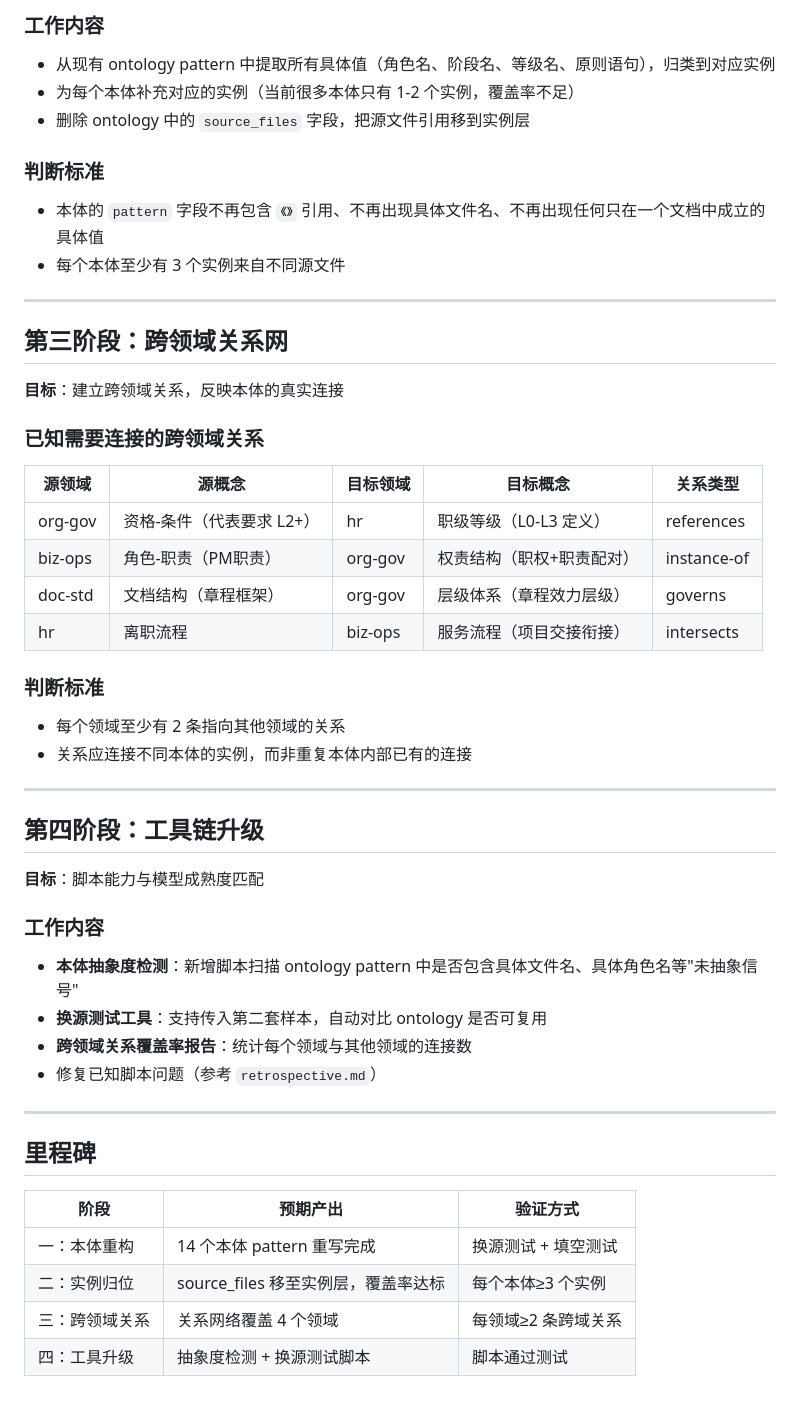
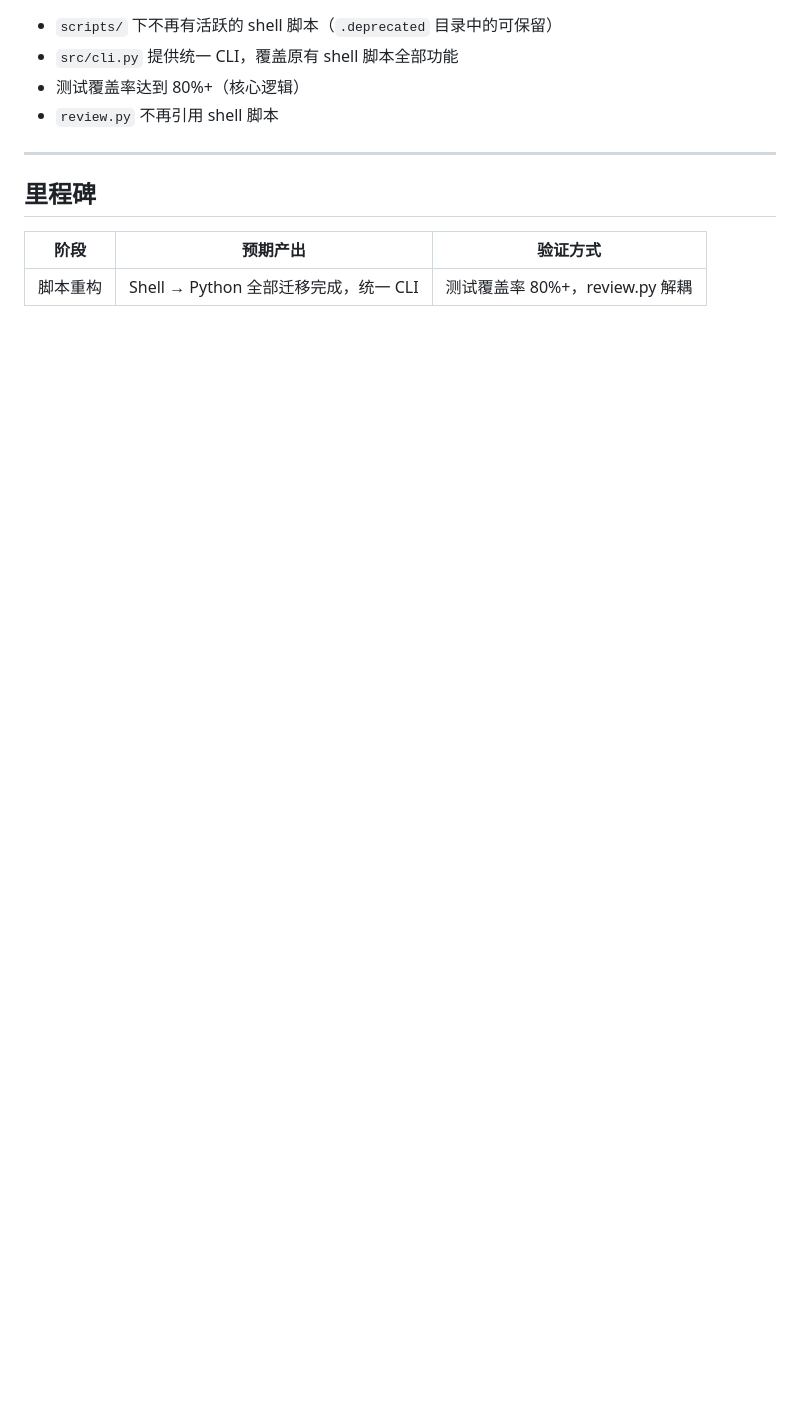
Before and after one commit to quanttide/quanttide-laboratory-of-business-entity, a Markdown page: examples/knowl-agent/ROADMAP.md, the part around one of its changes. Rendered like a GitHub page; blank space fills up the shorter version.

Commit message:
docs(knowl-agent): 将已完成阶段从 ROADMAP 移至 CHANGELOG

```diff
--- a/examples/knowl-agent/ROADMAP.md
+++ b/examples/knowl-agent/ROADMAP.md
@@ -55,47 +75,8 @@ ROADMAP 聚焦于解决"本体不会抽象"这个根本问题。工具功能为
 
-### 工作内容
-
-- 从现有 ontology pattern 中提取所有具体值（角色名、阶段名、等级名、原则语句），归类到对应实例
-- 为每个本体补充对应的实例（当前很多本体只有 1-2 个实例，覆盖率不足）
-- 删除 ontology 中的 `source_files` 字段，把源文件引用移到实例层
-
-### 判断标准
-
-- 本体的 `pattern` 字段不再包含 `《》` 引用、不再出现具体文件名、不再出现任何只在一个文档中成立的具体值
-- 每个本体至少有 3 个实例来自不同源文件
-
----
-
-## 第三阶段：跨领域关系网
-
-**目标**：建立跨领域关系，反映本体的真实连接
-
-### 已知需要连接的跨领域关系
-
-| 源领域 | 源概念 | 目标领域 | 目标概念 | 关系类型 |
-|--------|--------|---------|---------|---------|
-| org-gov | 资格-条件（代表要求 L2+） | hr | 职级等级（L0-L3 定义） | references |
-| biz-ops | 角色-职责（PM职责） | org-gov | 权责结构（职权+职责配对） | instance-of |
-| doc-std | 文档结构（章程框架） | org-gov | 层级体系（章程效力层级） | governs |
-| hr | 离职流程 | biz-ops | 服务流程（项目交接衔接） | intersects |
-
-### 判断标准
-
-- 每个领域至少有 2 条指向其他领域的关系
-- 关系应连接不同本体的实例，而非重复本体内部已有的连接
-
----
-
-## 第四阶段：工具链升级
-
-**目标**：脚本能力与模型成熟度匹配
-
-### 工作内容
-
-- **本体抽象度检测**：新增脚本扫描 ontology pattern 中是否包含具体文件名、具体角色名等"未抽象信号"
-- **换源测试工具**：支持传入第二套样本，自动对比 ontology 是否可复用
-- **跨领域关系覆盖率报告**：统计每个领域与其他领域的连接数
-- 修复已知脚本问题（参考 `retrospective.md`）
+- `scripts/` 下不再有活跃的 shell 脚本（`.deprecated` 目录中的可保留）
+- `src/cli.py` 提供统一 CLI，覆盖原有 shell 脚本全部功能
+- 测试覆盖率达到 80%+（核心逻辑）
+- `review.py` 不再引用 shell 脚本
 
 ---
 
@@ -103,7 +84,4 @@ ROADMAP 聚焦于解决"本体不会抽象"这个根本问题。工具功能为
 
 | 阶段 | 预期产出 | 验证方式 |
 |------|---------|---------|
-| 一：本体重构 | 14 个本体 pattern 重写完成 | 换源测试 + 填空测试 |
-| 二：实例归位 | source_files 移至实例层，覆盖率达标 | 每个本体≥3 个实例 |
-| 三：跨领域关系 | 关系网络覆盖 4 个领域 | 每领域≥2 条跨域关系 |
-| 四：工具升级 | 抽象度检测 + 换源测试脚本 | 脚本通过测试 |
+| 脚本重构 | Shell → Python 全部迁移完成，统一 CLI | 测试覆盖率 80%+，review.py 解耦 |
```
Also changed, not shown: other parts of examples/knowl-agent/ROADMAP.md (+58 -38 lines), examples/knowl-agent/CHANGELOG.md (added, +48 -0 lines).
